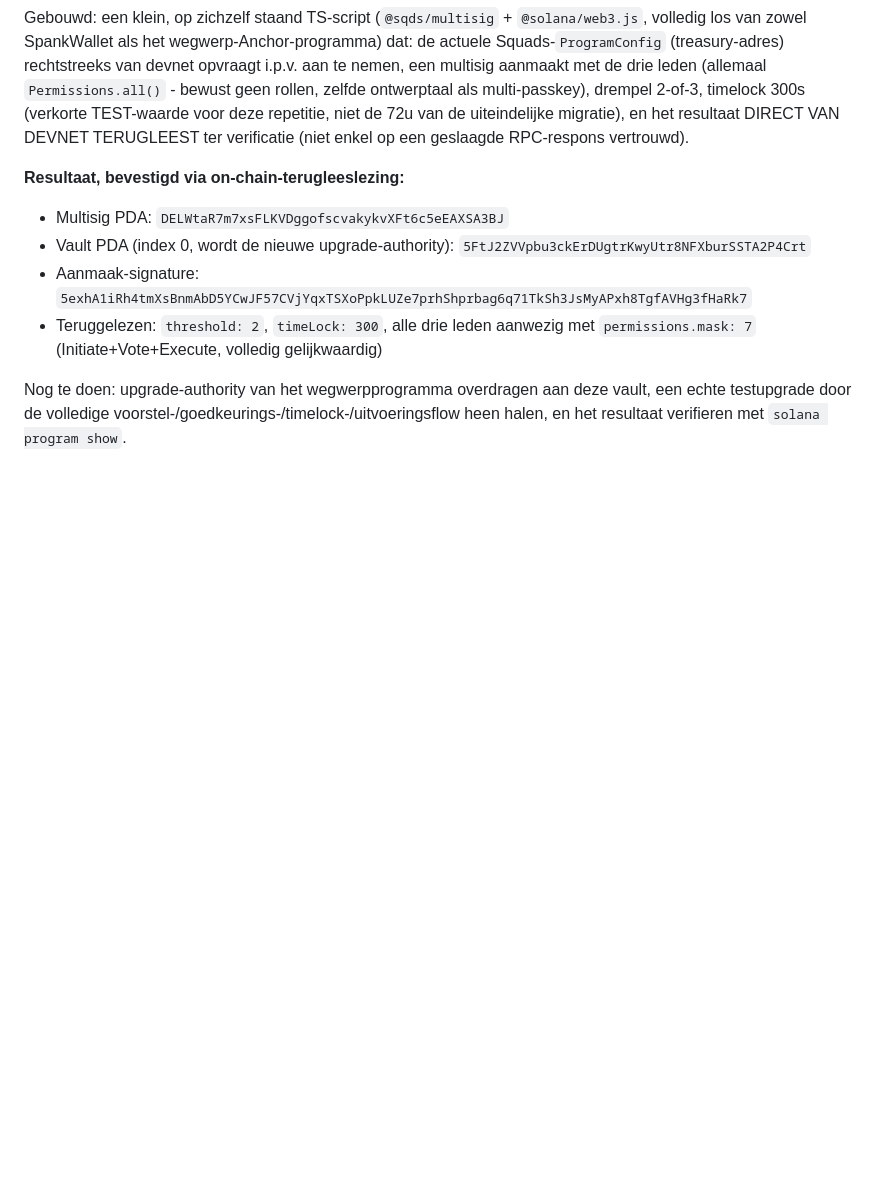
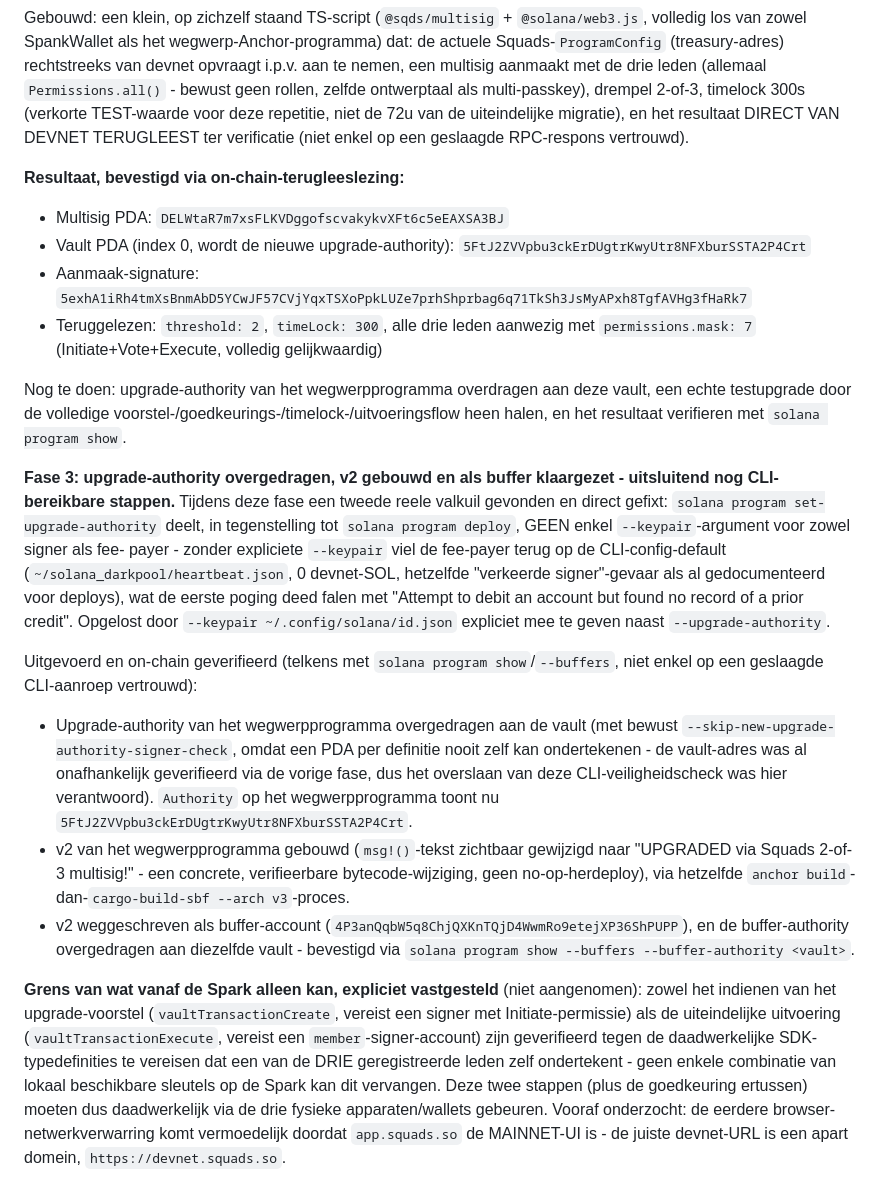
Before and after one commit to anoadder-ship-it/spankwallet, a Markdown page: STATUS.md, the part around the change. Drawn GitHub-style; blank space fills up the shorter version.

Commit message:
Update STATUS.md sectie 41: upgrade-authority overgedragen, v2-buffer klaargezet
Wegwerpprogramma's upgrade-authority overgedragen aan de Squads-vault, v2
gebouwd (zichtbare msg!()-wijziging) en als buffer klaargezet met de vault
als buffer-authority. Onderweg een tweede signer-valkuil gevonden en gefixt:
set-upgrade-authority deelt geen --keypair met --upgrade-authority zoals
deploy dat wel doet, viel terug op de lege config-default fee-payer.

Grens vastgesteld: voorstel indienen en uitvoeren vereisen beide een
handtekening van een van de drie echte multisig-leden, geverifieerd tegen
de SDK-typedefinities - kan niet vanaf de Spark. Devnet-UI-domein
gecorrigeerd (devnet.squads.so, niet app.squads.so/mainnet).

Co-Authored-By: Claude Sonnet 5 <noreply@anthropic.com>

```diff
--- a/STATUS.md
+++ b/STATUS.md
@@ -1978,3 +1978,38 @@ RPC-respons vertrouwd).
 Nog te doen: upgrade-authority van het wegwerpprogramma overdragen aan deze vault, een
 echte testupgrade door de volledige voorstel-/goedkeurings-/timelock-/uitvoeringsflow
 heen halen, en het resultaat verifieren met `solana program show`.
+
+**Fase 3: upgrade-authority overgedragen, v2 gebouwd en als buffer klaargezet -
+uitsluitend nog CLI-bereikbare stappen.** Tijdens deze fase een tweede reele valkuil
+gevonden en direct gefixt: `solana program set-upgrade-authority` deelt, in tegenstelling
+tot `solana program deploy`, GEEN enkel `--keypair`-argument voor zowel signer als fee-
+payer - zonder expliciete `--keypair` viel de fee-payer terug op de CLI-config-default
+(`~/solana_darkpool/heartbeat.json`, 0 devnet-SOL, hetzelfde "verkeerde signer"-gevaar als
+al gedocumenteerd voor deploys), wat de eerste poging deed falen met "Attempt to debit an
+account but found no record of a prior credit". Opgelost door `--keypair
+~/.config/solana/id.json` expliciet mee te geven naast `--upgrade-authority`.
+
+Uitgevoerd en on-chain geverifieerd (telkens met `solana program show`/`--buffers`, niet
+enkel op een geslaagde CLI-aanroep vertrouwd):
+- Upgrade-authority van het wegwerpprogramma overgedragen aan de vault (met bewust
+  `--skip-new-upgrade-authority-signer-check`, omdat een PDA per definitie nooit zelf kan
+  ondertekenen - de vault-adres was al onafhankelijk geverifieerd via de vorige fase, dus
+  het overslaan van deze CLI-veiligheidscheck was hier verantwoord). `Authority` op het
+  wegwerpprogramma toont nu `5FtJ2ZVVpbu3ckErDUgtrKwyUtr8NFXburSSTA2P4Crt`.
+- v2 van het wegwerpprogramma gebouwd (`msg!()`-tekst zichtbaar gewijzigd naar "UPGRADED
+  via Squads 2-of-3 multisig!" - een concrete, verifieerbare bytecode-wijziging, geen
+  no-op-herdeploy), via hetzelfde `anchor build`-dan-`cargo-build-sbf --arch v3`-proces.
+- v2 weggeschreven als buffer-account (`4P3anQqbW5q8ChjQXKnTQjD4WwmRo9etejXP36ShPUPP`),
+  en de buffer-authority overgedragen aan diezelfde vault - bevestigd via
+  `solana program show --buffers --buffer-authority <vault>`.
+
+**Grens van wat vanaf de Spark alleen kan, expliciet vastgesteld** (niet aangenomen):
+zowel het indienen van het upgrade-voorstel (`vaultTransactionCreate`, vereist een
+signer met Initiate-permissie) als de uiteindelijke uitvoering
+(`vaultTransactionExecute`, vereist een `member`-signer-account) zijn geverifieerd tegen
+de daadwerkelijke SDK-typedefinities te vereisen dat een van de DRIE geregistreerde leden
+zelf ondertekent - geen enkele combinatie van lokaal beschikbare sleutels op de Spark kan
+dit vervangen. Deze twee stappen (plus de goedkeuring ertussen) moeten dus daadwerkelijk
+via de drie fysieke apparaten/wallets gebeuren. Vooraf onderzocht: de eerdere
+browser-netwerkverwarring komt vermoedelijk doordat `app.squads.so` de MAINNET-UI is - de
+juiste devnet-URL is een apart domein, `https://devnet.squads.so`.
```
